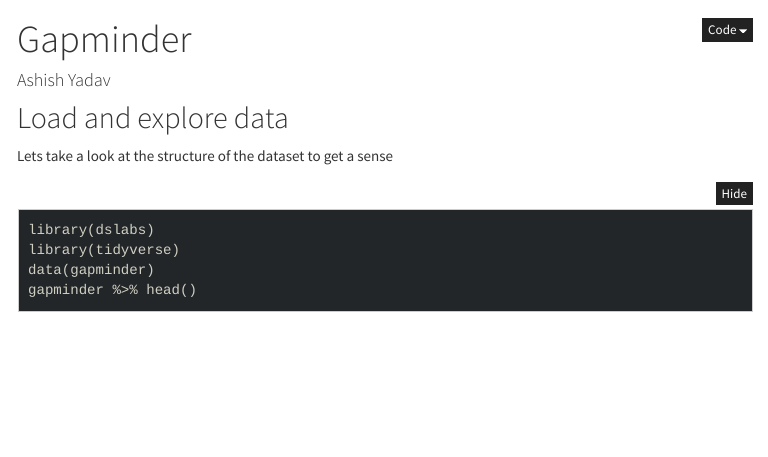
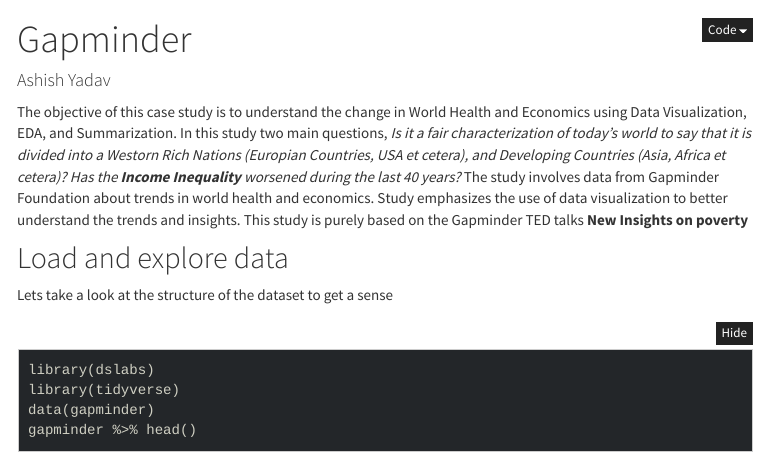
Before and after one commit to ashudva/Case_Studies, an R Markdown document (Gapminder/index.Rmd): the page in a window 1100 px wide, from its top. The pictures show the output file Gapminder/index.nb.html that the author committed with the source, opened offline; menus at the side of the page are left out; long lines of code are wrapped.

Commit message:
Add description

```diff
--- a/Gapminder/index.Rmd
+++ b/Gapminder/index.Rmd
@@ -12,7 +12,7 @@
     df_print: paged
   theme: cosmo
 ---
-
+The objective of this case study is to understand the change in World Health and Economics using Data Visualization, EDA, and Summarization. In this study two main questions, *Is it a fair characterization of today's world to say that it is divided into a Westorn Rich Nations (Europian Countries, USA et cetera), and Developing Countries (Asia, Africa et cetera)? Has the **Income Inequality** worsened during the last 40 years?* The study involves data from Gapminder Foundation about trends in world health and economics. Study emphasizes the use of data visualization to better understand the trends and insights. This study is purely based on the Gapminder TED talks **New Insights on poverty**
 
 ## Load and explore data
 Lets take a look at the structure of the dataset to get a sense
```
Also changed, not shown: Gapminder/index.nb.html, index.html.
